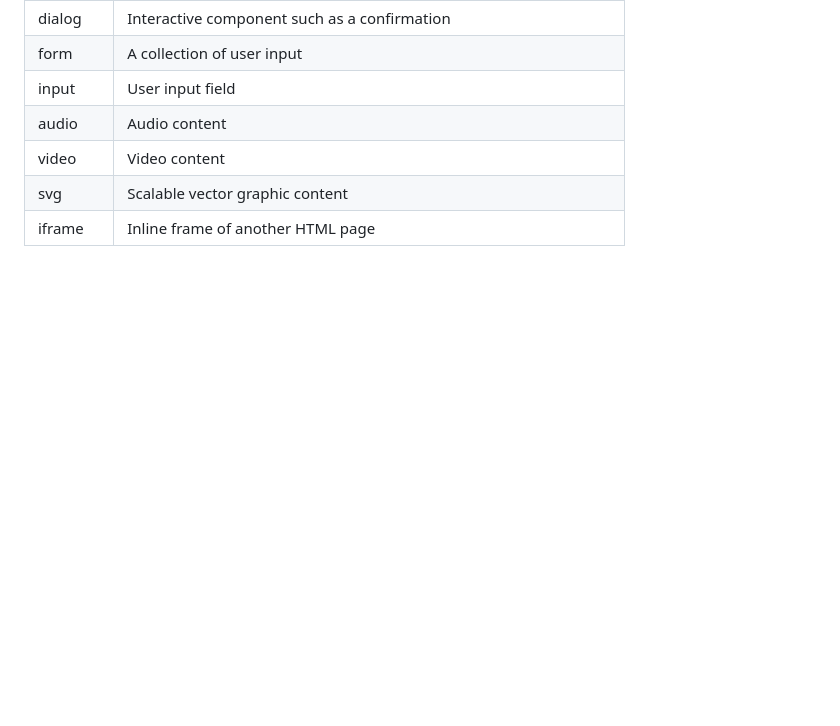
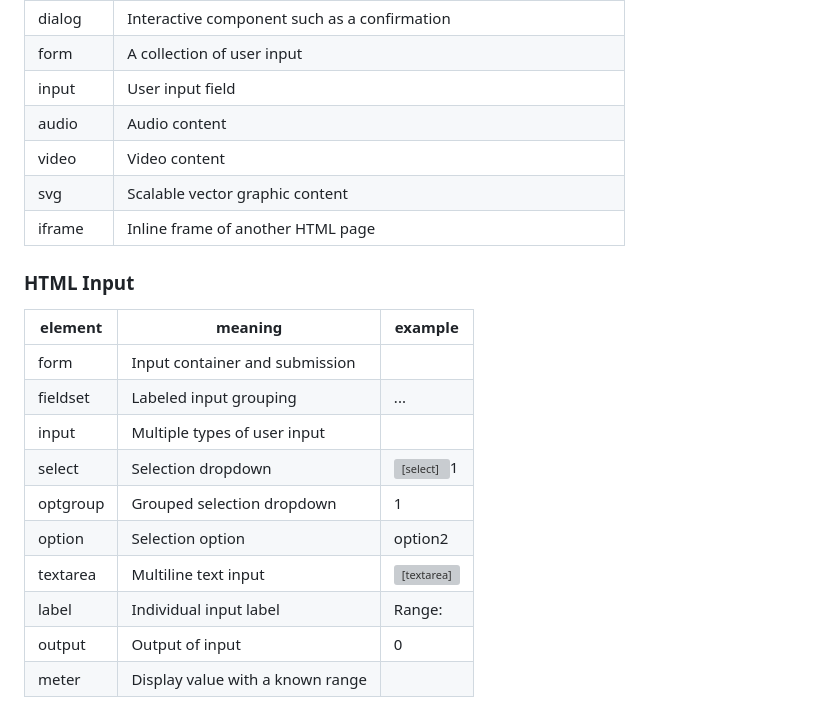
Before and after one commit to der-leek/Startup, a Markdown page: notes.md, the part around the change. Rendered like a GitHub page; blank space fills up the shorter version; grey boxes are pictures that could not be loaded.

Commit message:
Added examples of HTML input

```diff
--- a/notes.md
+++ b/notes.md
@@ -59,3 +59,17 @@
 | video   | Video content                                                          |
 | svg     | Scalable vector graphic content                                        |
 | iframe  | Inline frame of another HTML page                                      |
+
+### HTML Input
+| element  | meaning                          | example                                      |
+| -------- | -------------------------------- | -------------------------------------------- |
+| form     | Input container and submission   | <form action="form.html" method="post">      |
+| fieldset | Labeled input grouping           | <fieldset> ... </fieldset>                   |
+| input    | Multiple types of user input     | <input type="" />                            |
+| select   | Selection dropdown               | <select><option>1</option></select>          |
+| optgroup | Grouped selection dropdown       | <optgroup><option>1</option></optgroup>      |
+| option   | Selection option                 | <option selected>option2</option>            |
+| textarea | Multiline text input             | <textarea></textarea>                        |
+| label    | Individual input label           | <label for="range">Range: </label>           |
+| output   | Output of input                  | <output for="range">0</output>               |
+| meter    | Display value with a known range | <meter min="0" max="100" value="50"></meter> |
```
